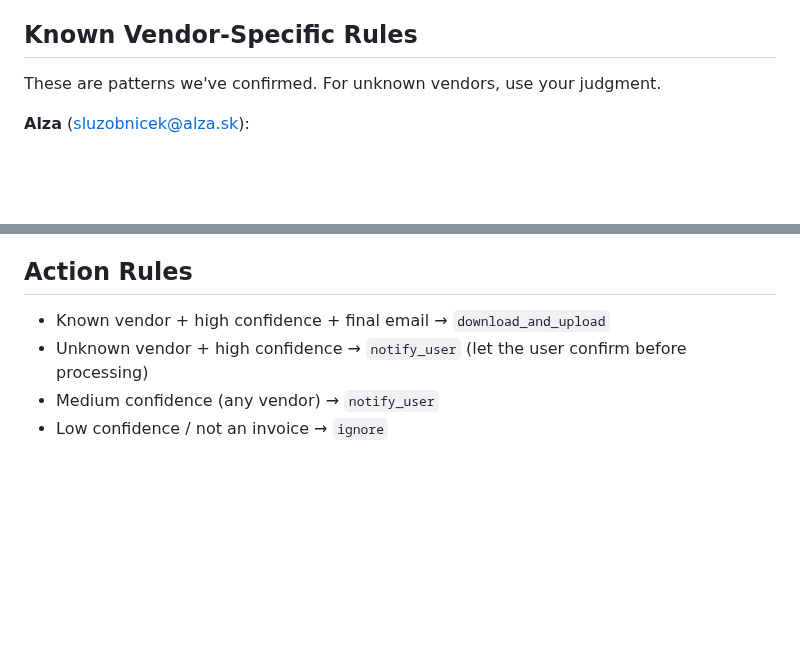
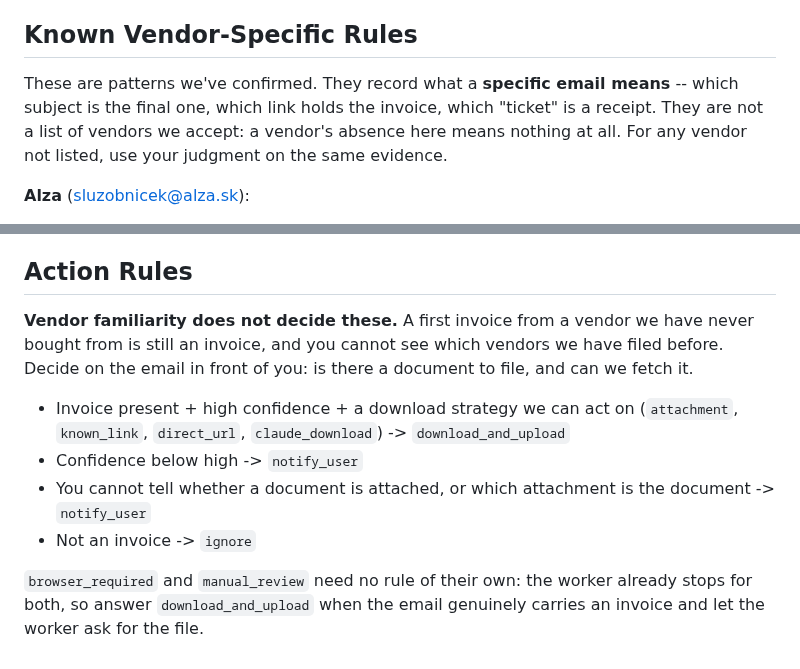
Before and after one commit to mcsdodo/personal-assistant, a Markdown page: claude-code/agents/email-classifier.md, 2 parts joined by grey strips. Rendered like a GitHub page; blank space fills up the shorter version.

Commit message:
fix(pa): vendor familiarity no longer decides whether an invoice is filed
The email classifier's Action Rules gated on "known vendor", and that phrase
resolved against nothing: the subagent holds only the mail fetch tools, and the
only list was seven names written into its own prompt. A recurring invoice that
had filed itself three times stopped and asked on its fourth arrival, while
Paperless already held the sender as a correspondent.

The rules now decide on the email: an invoice, at high confidence, with a
download strategy we can act on, files whatever the sender. Below high
confidence, or an email whose attachment is ambiguous, still asks. The vendor
table keeps only per-email quirks and says so.

uc1-invoice-processing.md records that the unknown-vendor gate it calls removed
had come back through the prompt, above where its own test was watching.

Replay of nine historical notify_user emails, old prompt against new, is in the
task folder. The safety bar held: no row that was predicted to keep asking
filed itself. The differential evidence is one clean row, because the control
arm violated its own rules on two of eight fetchable emails -- including the
Mercedes email, which the old prompt replayed as download_and_upload. An
ungrounded rule gives an unstable answer, which is the case for deleting it.

Co-Authored-By: Claude Opus 5 (1M context) <noreply@anthropic.com>
Claude-Session: https://claude.ai/code/session_01X6q9aE83ERR22XWncWunMU

```diff
--- a/claude-code/agents/email-classifier.md
+++ b/claude-code/agents/email-classifier.md
@@ -71,7 +71,10 @@ Why this matters: the terms carry **no amount and no order number**. The figure
 
 ## Known Vendor-Specific Rules
 
-These are patterns we've confirmed. For unknown vendors, use your judgment.
+These are patterns we've confirmed. They record what a **specific email means** -- which
+subject is the final one, which link holds the invoice, which "ticket" is a receipt. They are
+not a list of vendors we accept: a vendor's absence here means nothing at all. For any vendor
+not listed, use your judgment on the same evidence.
 
 **Alza** (sluzobnicek@alza.sk):
 - "Pripravené v AlzaBoxe / Obj. č. X" → invoice (final state, has "Stiahnuť faktúru" link)
@@ -221,7 +224,17 @@ When you return `"unknown"` for any field, `notes` MUST contain a short (<200 ch
 
 ## Action Rules
 
-- Known vendor + high confidence + final email → `download_and_upload`
-- Unknown vendor + high confidence → `notify_user` (let the user confirm before processing)
-- Medium confidence (any vendor) → `notify_user`
-- Low confidence / not an invoice → `ignore`
+**Vendor familiarity does not decide these.** A first invoice from a vendor we have never
+bought from is still an invoice, and you cannot see which vendors we have filed before. Decide
+on the email in front of you: is there a document to file, and can we fetch it.
+
+- Invoice present + high confidence + a download strategy we can act on (`attachment`,
+  `known_link`, `direct_url`, `claude_download`) -> `download_and_upload`
+- Confidence below high -> `notify_user`
+- You cannot tell whether a document is attached, or which attachment is the document ->
+  `notify_user`
+- Not an invoice -> `ignore`
+
+`browser_required` and `manual_review` need no rule of their own: the worker already stops for
+both, so answer `download_and_upload` when the email genuinely carries an invoice and let the
+worker ask for the file.
```
Also changed, not shown: CHANGELOG.md (+6 -0 lines), docs/uc1-invoice-processing.md (+11 -0 lines).
